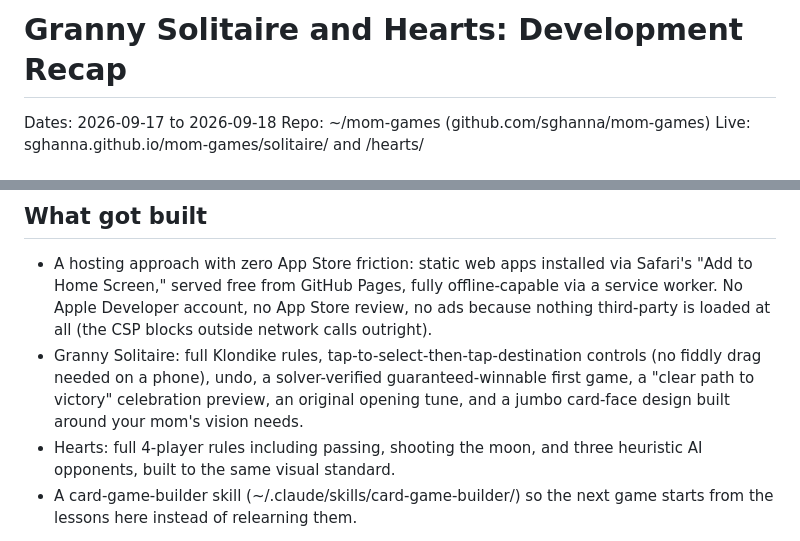
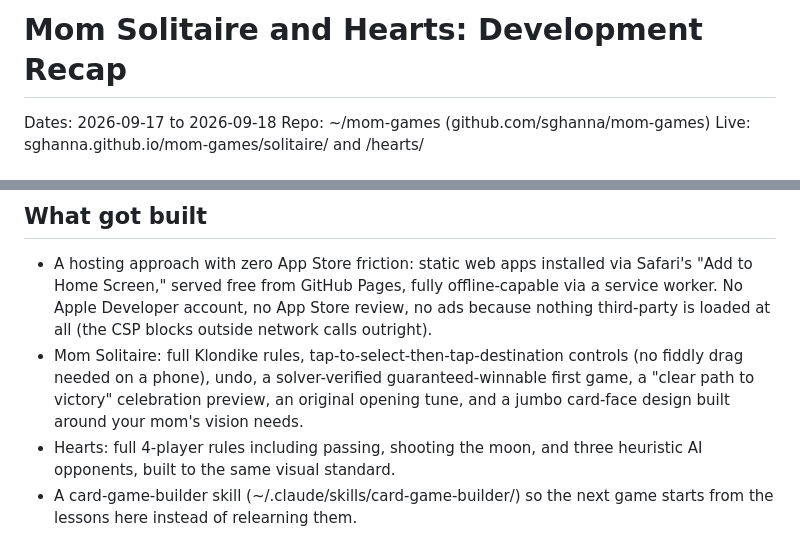
Before and after one commit to sghanna/mom-games, a Markdown page: DEVELOPMENT-RECAP.md, 2 parts joined by grey strips. Drawn GitHub-style.

Commit message:
Rename Granny Solitaire to Mom Solitaire in the development recap

```diff
--- a/DEVELOPMENT-RECAP.md
+++ b/DEVELOPMENT-RECAP.md
@@ -1,4 +1,4 @@
-# Granny Solitaire and Hearts: Development Recap
+# Mom Solitaire and Hearts: Development Recap
 
 Dates: 2026-09-17 to 2026-09-18
 Repo: ~/mom-games (github.com/sghanna/mom-games)
@@ -15,7 +15,7 @@ Three things were baked into that from the start: a hard deadline, a specific co
 ## What got built
 
 - A hosting approach with zero App Store friction: static web apps installed via Safari's "Add to Home Screen," served free from GitHub Pages, fully offline-capable via a service worker. No Apple Developer account, no App Store review, no ads because nothing third-party is loaded at all (the CSP blocks outside network calls outright).
-- Granny Solitaire: full Klondike rules, tap-to-select-then-tap-destination controls (no fiddly drag needed on a phone), undo, a solver-verified guaranteed-winnable first game, a "clear path to victory" celebration preview, an original opening tune, and a jumbo card-face design built around your mom's vision needs.
+- Mom Solitaire: full Klondike rules, tap-to-select-then-tap-destination controls (no fiddly drag needed on a phone), undo, a solver-verified guaranteed-winnable first game, a "clear path to victory" celebration preview, an original opening tune, and a jumbo card-face design built around your mom's vision needs.
 - Hearts: full 4-player rules including passing, shooting the moon, and three heuristic AI opponents, built to the same visual standard.
 - A card-game-builder skill (~/.claude/skills/card-game-builder/) so the next game starts from the lessons here instead of relearning them.
 
```
